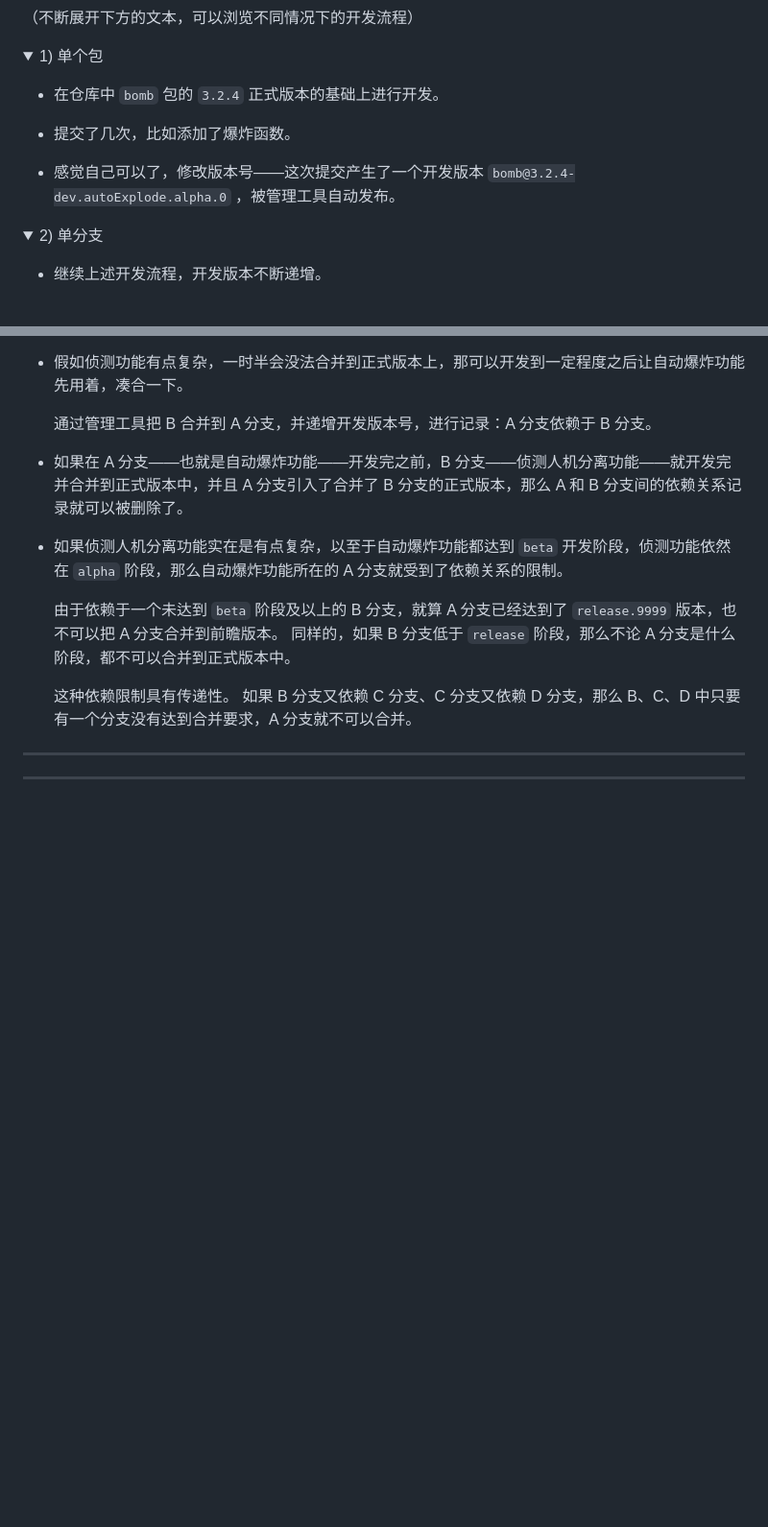
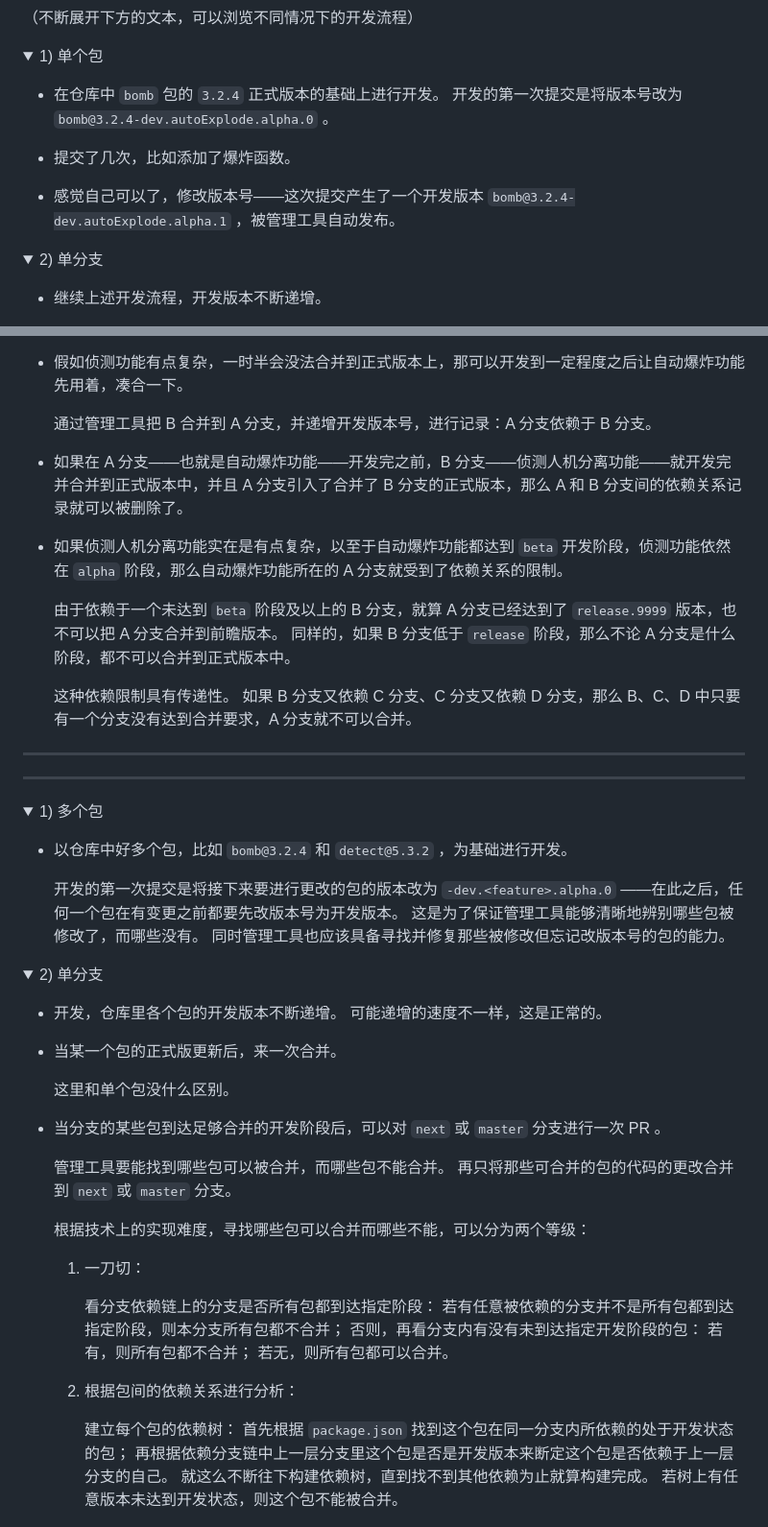
Before and after one commit to accurtype/releaser, a Markdown page: packages/accureleaser/README.md, 2 parts joined by grey strips. Shown: that part at 96% size. Rendered like a GitHub page; folded sections open; blank space fills up the shorter version.

Commit message:
Doc: 补充多包的开发流程

```diff
--- a/packages/accureleaser/README.md
+++ b/packages/accureleaser/README.md
@@ -93,10 +93,11 @@
 <details><summary>1) 单个包</summary>
 
 - 在仓库中 `bomb` 包的 `3.2.4` 正式版本的基础上进行开发。
+  开发的第一次提交是将版本号改为 `bomb@3.2.4-dev.autoExplode.alpha.0` 。
 
 - 提交了几次，比如添加了爆炸函数。
 
-- 感觉自己可以了，修改版本号——这次提交产生了一个开发版本 `bomb@3.2.4-dev.autoExplode.alpha.0` ，被管理工具自动发布。
+- 感觉自己可以了，修改版本号——这次提交产生了一个开发版本 `bomb@3.2.4-dev.autoExplode.alpha.1` ，被管理工具自动发布。
 
 <details><summary>2) 单分支</summary>
 
@@ -169,3 +170,42 @@
 -----
 
 </details><!-- 1) 单个包 -->
+
+<details> <summary>1) 多个包</summary>
+
+- 以仓库中好多个包，比如 `bomb@3.2.4` 和 `detect@5.3.2` ，为基础进行开发。
+
+  开发的第一次提交是将接下来要进行更改的包的版本改为 `-dev.<feature>.alpha.0` ——在此之后，任何一个包在有变更之前都要先改版本号为开发版本。
+  这是为了保证管理工具能够清晰地辨别哪些包被修改了，而哪些没有。
+  同时管理工具也应该具备寻找并修复那些被修改但忘记改版本号的包的能力。
+
+<details><summary>2) 单分支</summary>
+
+- 开发，仓库里各个包的开发版本不断递增。
+  可能递增的速度不一样，这是正常的。
+
+- 当某一个包的正式版更新后，来一次合并。
+
+  这里和单个包没什么区别。
+
+- 当分支的某些包到达足够合并的开发阶段后，可以对 `next` 或 `master` 分支进行一次 PR 。
+
+  管理工具要能找到哪些包可以被合并，而哪些包不能合并。
+  再只将那些可合并的包的代码的更改合并到 `next` 或 `master` 分支。
+
+  根据技术上的实现难度，寻找哪些包可以合并而哪些不能，可以分为两个等级：
+  1. 一刀切：
+
+     看分支依赖链上的分支是否所有包都到达指定阶段：
+     若有任意被依赖的分支并不是所有包都到达指定阶段，则本分支所有包都不合并；
+     否则，再看分支内有没有未到达指定开发阶段的包：
+     若有，则所有包都不合并；
+     若无，则所有包都可以合并。
+  2. 根据包间的依赖关系进行分析：
+
+     建立每个包的依赖树：
+     首先根据 `package.json` 找到这个包在同一分支内所依赖的处于开发状态的包；
+     再根据依赖分支链中上一层分支里这个包是否是开发版本来断定这个包是否依赖于上一层分支的自己。
+     就这么不断往下构建依赖树，直到找不到其他依赖为止就算构建完成。
+     若树上有任意版本未达到开发状态，则这个包不能被合并。
+
```
Also changed, not shown: other parts of packages/accureleaser/README.md (+5 -0 lines).
